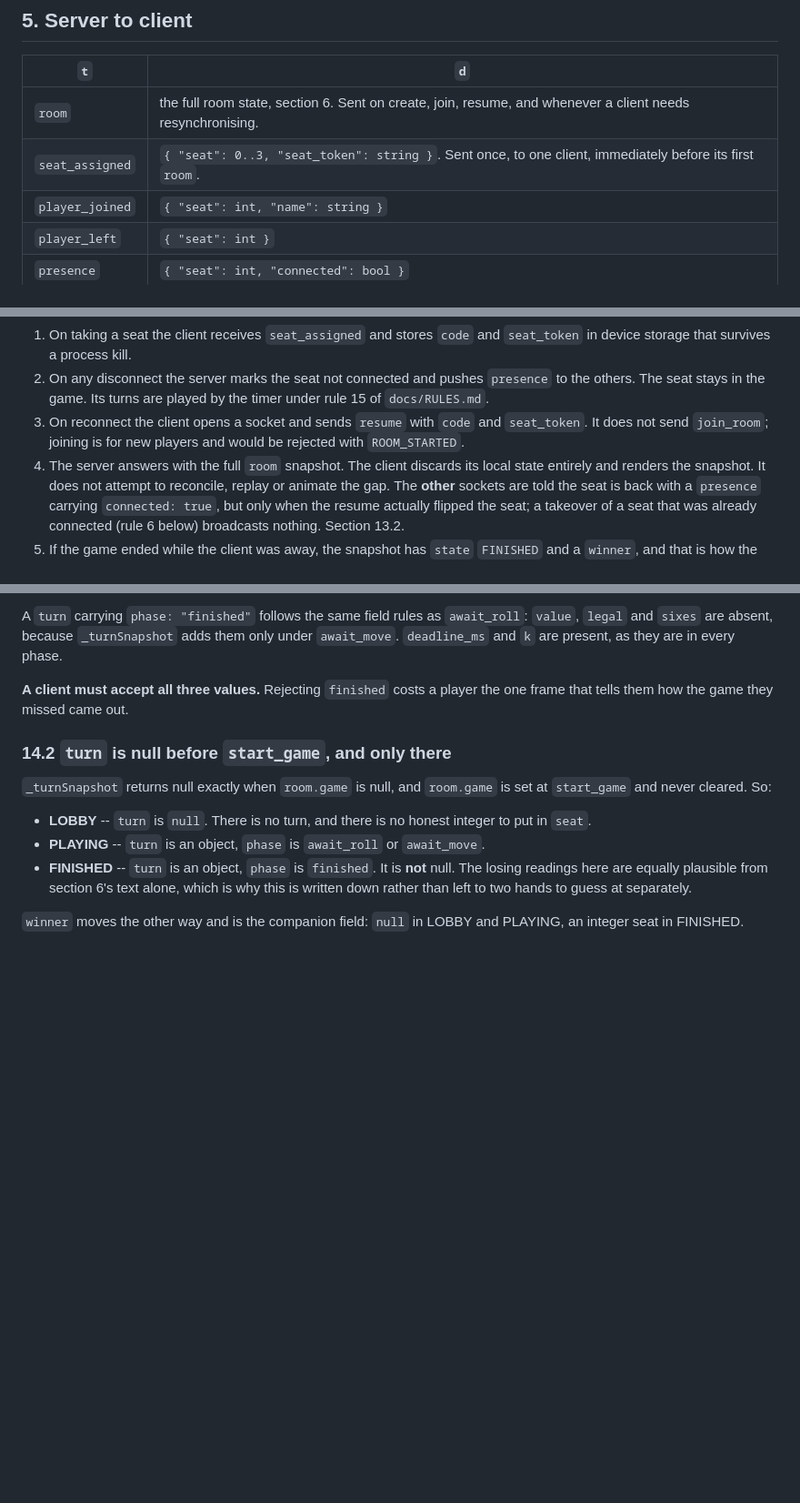
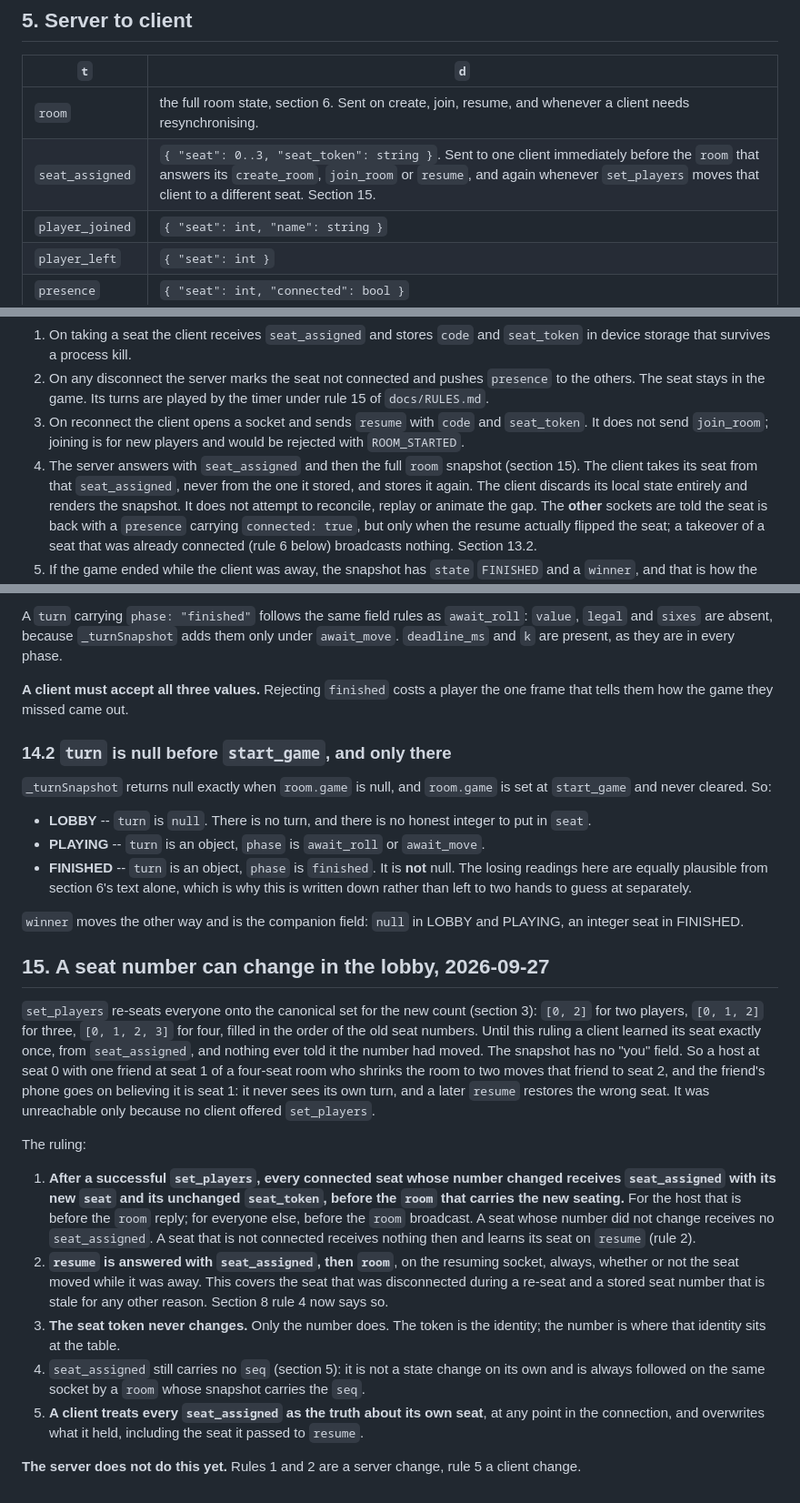
Before and after one commit to sam27697/ludo, a Markdown page: docs/PROTOCOL.md, 3 parts joined by grey strips. Shown at 91% size. GitHub-like rendering; blank space fills up the shorter version.

Commit message:
Rule that a seat number can move in the lobby and how the client learns it

```diff
--- a/docs/PROTOCOL.md
+++ b/docs/PROTOCOL.md
@@ -107,7 +107,7 @@ different games.
 | `t` | `d` |
 |---|---|
 | `room` | the full room state, section 6. Sent on create, join, resume, and whenever a client needs resynchronising. |
-| `seat_assigned` | `{ "seat": 0..3, "seat_token": string }`. Sent once, to one client, immediately before its first `room`. |
+| `seat_assigned` | `{ "seat": 0..3, "seat_token": string }`. Sent to one client immediately before the `room` that answers its `create_room`, `join_room` or `resume`, and again whenever `set_players` moves that client to a different seat. Section 15. |
 | `player_joined` | `{ "seat": int, "name": string }` |
 | `player_left` | `{ "seat": int }` |
 | `presence` | `{ "seat": int, "connected": bool }` |
@@ -359,7 +359,9 @@ tested in the simulator gate with one client killed and with two killed at once.
 3. On reconnect the client opens a socket and sends `resume` with `code` and
    `seat_token`. It does not send `join_room`; joining is for new players and
    would be rejected with `ROOM_STARTED`.
-4. The server answers with the full `room` snapshot. The client discards its
+4. The server answers with `seat_assigned` and then the full `room` snapshot
+   (section 15). The client takes its seat from that `seat_assigned`, never from
+   the one it stored, and stores it again. The client discards its
    local state entirely and renders the snapshot. It does not attempt to
    reconcile, replay or animate the gap. The **other** sockets are told the seat
    is back with a `presence` carrying `connected: true`, but only when the
@@ -821,3 +823,40 @@ is set at `start_game` and never cleared. So:
 
 `winner` moves the other way and is the companion field: `null` in LOBBY and
 PLAYING, an integer seat in FINISHED.
+
+## 15. A seat number can change in the lobby, 2026-09-27
+
+`set_players` re-seats everyone onto the canonical set for the new count
+(section 3): `[0, 2]` for two players, `[0, 1, 2]` for three, `[0, 1, 2, 3]`
+for four, filled in the order of the old seat numbers. Until this ruling a
+client learned its seat exactly once, from `seat_assigned`, and nothing ever
+told it the number had moved. The snapshot has no "you" field. So a host at
+seat 0 with one friend at seat 1 of a four-seat room who shrinks the room to
+two moves that friend to seat 2, and the friend's phone goes on believing it is
+seat 1: it never sees its own turn, and a later `resume` restores the wrong
+seat. It was unreachable only because no client offered `set_players`.
+
+The ruling:
+
+1. **After a successful `set_players`, every connected seat whose number
+   changed receives `seat_assigned` with its new `seat` and its unchanged
+   `seat_token`, before the `room` that carries the new seating.** For the
+   host that is before the `room` reply; for everyone else, before the `room`
+   broadcast. A seat whose number did not change receives no `seat_assigned`.
+   A seat that is not connected receives nothing then and learns its seat on
+   `resume` (rule 2).
+2. **`resume` is answered with `seat_assigned`, then `room`**, on the resuming
+   socket, always, whether or not the seat moved while it was away. This covers
+   the seat that was disconnected during a re-seat and a stored seat number
+   that is stale for any other reason. Section 8 rule 4 now says so.
+3. **The seat token never changes.** Only the number does. The token is the
+   identity; the number is where that identity sits at the table.
+4. `seat_assigned` still carries no `seq` (section 5): it is not a state change
+   on its own and is always followed on the same socket by a `room` whose
+   snapshot carries the `seq`.
+5. **A client treats every `seat_assigned` as the truth about its own seat**,
+   at any point in the connection, and overwrites what it held, including the
+   seat it passed to `resume`.
+
+**The server does not do this yet.** Rules 1 and 2 are a server change, rule 5
+a client change.
```
